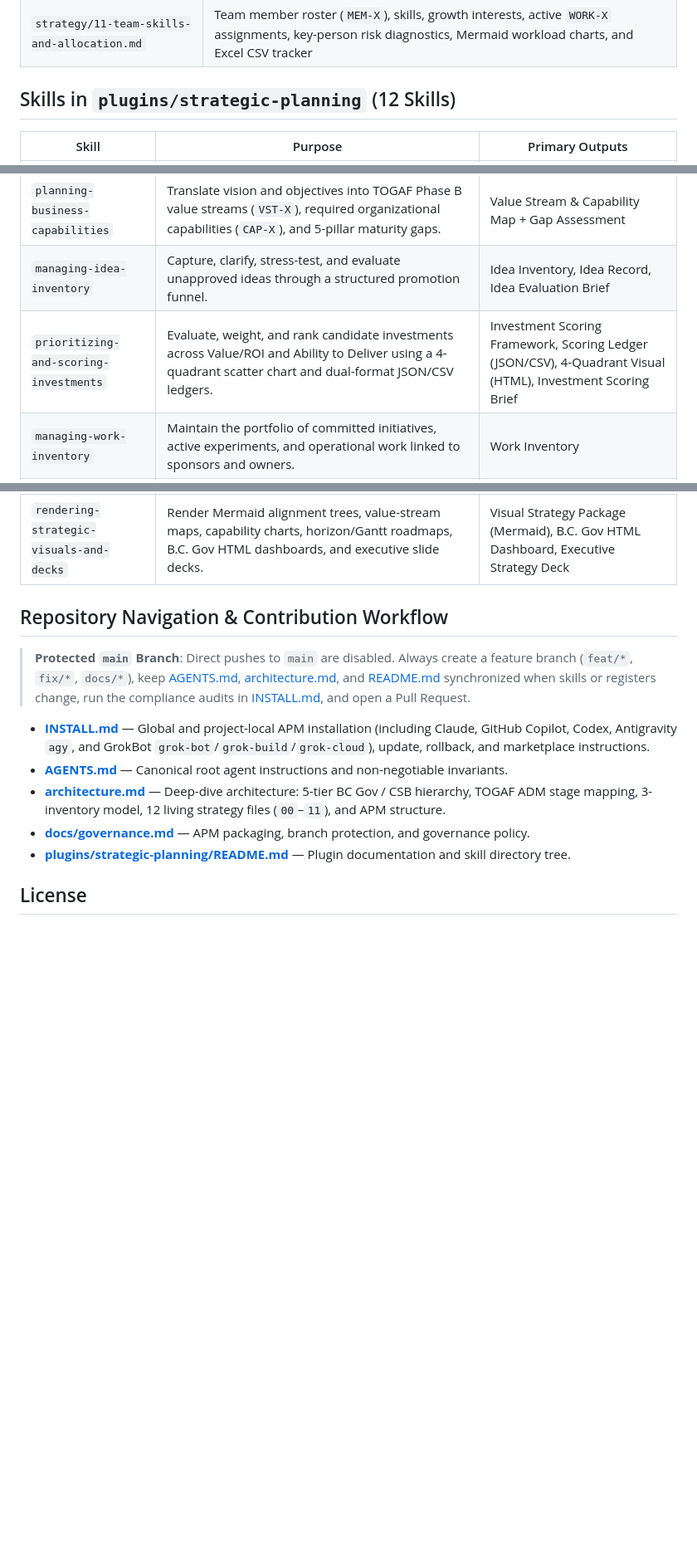
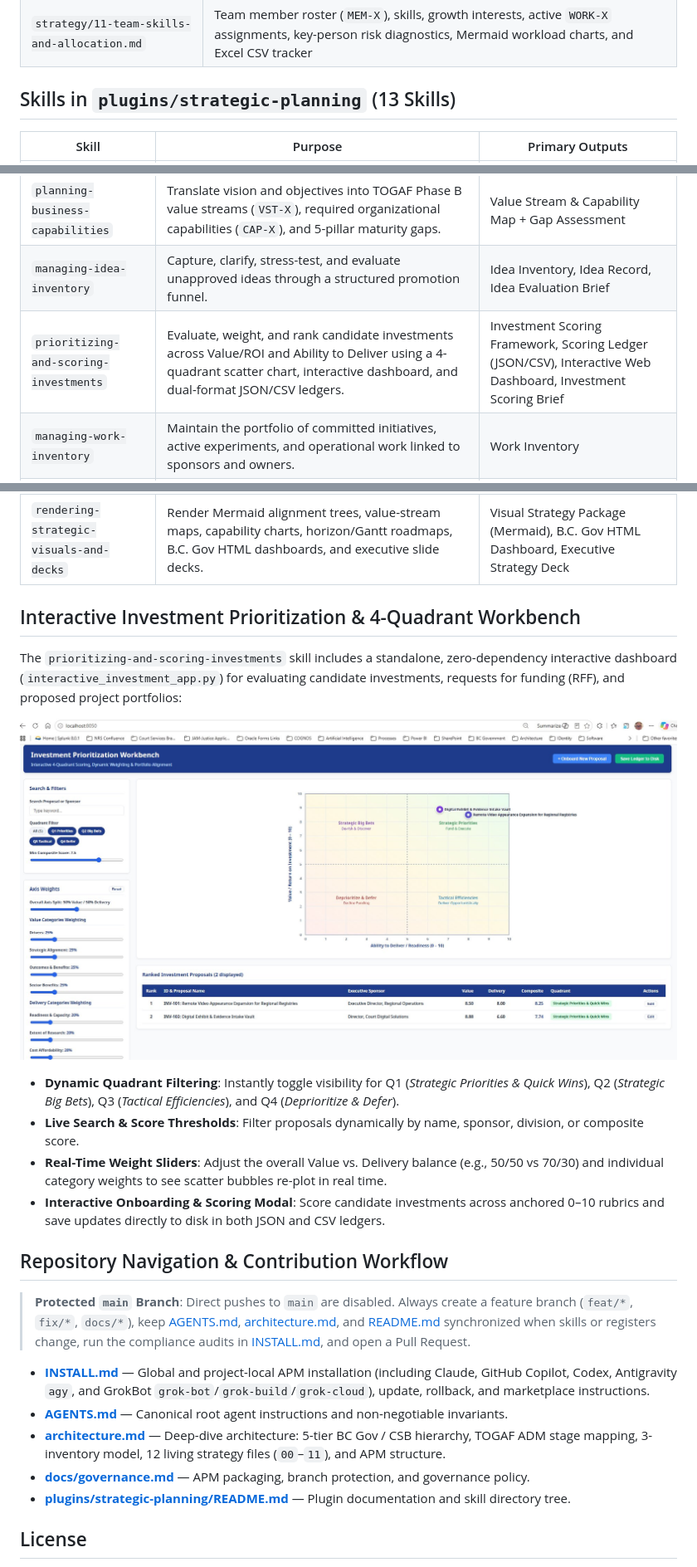
Before and after one commit to bcgov/strategic-planning-workbench, a Markdown page: README.md, 3 parts joined by grey strips. Shown at 83% size. GitHub-like rendering; pictures changed too: docs/images/investment-prioritization-workbench.jpg (added); blank space fills up the shorter version.

Commit message:
feat(repo): gitignore strategy outputs and add workbench screenshot to README

```diff
--- a/README.md
+++ b/README.md
@@ -75,7 +75,7 @@ When starting or resuming a session, `running-strategic-planning-cycle` asks whe
 | `strategy/10-roadmap-and-success-measures.md` | High-level sequencing (`Now / Next / Later`), TOGAF Transition State plateaus (`PLT-X`), decision gates (`GATE-X`), and outcome/leading/guardrail measures (`MSR-X`) |
 | `strategy/11-team-skills-and-allocation.md` | Team member roster (`MEM-X`), skills, growth interests, active `WORK-X` assignments, key-person risk diagnostics, Mermaid workload charts, and Excel CSV tracker |
 
-## Skills in `plugins/strategic-planning` (12 Skills)
+## Skills in `plugins/strategic-planning` (13 Skills)
 
 | Skill | Purpose | Primary Outputs |
 |---|---|---|
@@ -85,13 +85,24 @@ When starting or resuming a session, `running-strategic-planning-cycle` asks whe
 | `designing-logic-models` | Design, review, and document program logic models, results chains, outcome chains, theories of change, and results frameworks connecting inputs and activities to outputs and successive outcomes. | Logic Model & Results Chain (`logic-model-template.md`), BC Gov Mermaid Diagrams, Logframe Measurement Matrix |
 | `planning-business-capabilities` | Translate vision and objectives into TOGAF Phase B value streams (`VST-X`), required organizational capabilities (`CAP-X`), and 5-pillar maturity gaps. | Value Stream & Capability Map + Gap Assessment |
 | `managing-idea-inventory` | Capture, clarify, stress-test, and evaluate unapproved ideas through a structured promotion funnel. | Idea Inventory, Idea Record, Idea Evaluation Brief |
-| `prioritizing-and-scoring-investments` | Evaluate, weight, and rank candidate investments across Value/ROI and Ability to Deliver using a 4-quadrant scatter chart and dual-format JSON/CSV ledgers. | Investment Scoring Framework, Scoring Ledger (JSON/CSV), 4-Quadrant Visual (HTML), Investment Scoring Brief |
+| `prioritizing-and-scoring-investments` | Evaluate, weight, and rank candidate investments across Value/ROI and Ability to Deliver using a 4-quadrant scatter chart, interactive dashboard, and dual-format JSON/CSV ledgers. | Investment Scoring Framework, Scoring Ledger (JSON/CSV), Interactive Web Dashboard, Investment Scoring Brief |
 | `managing-work-inventory` | Maintain the portfolio of committed initiatives, active experiments, and operational work linked to sponsors and owners. | Work Inventory |
 | `managing-team-skills-and-allocation` | Map team members, current skills, growth interests, and active `WORK-X` assignments; detect key-person bottlenecks and export Excel/CSV & Mermaid visuals. | Team Skills & Allocation Register, Excel Work Tracker CSV, Mermaid Workload Diagrams |
 | `aligning-strategy-and-portfolio` | Audit end-to-end traceability, TOGAF Business Transformation Readiness (`BTRA`), and strategic risks. | Alignment Traceability Matrix, Strategic Risk & Readiness Register |
 | `sequencing-roadmaps-and-measures` | Sequence committed work into Now/Next/Later roadmaps with TOGAF Transition State plateaus (`PLT-X`), decision gates, OKRs, leading indicators, and guardrails. | Strategic Roadmap & Plateaus, Success Measures Register |
 | `updating-strategic-registers` | Import and incrementally update evolving priorities, new drivers, stakeholder shifts, new ideas, work progress, and time-boxed dispensations (`DSP-X`) with TOGAF Phase H change classification. | Multi-Tier Mandate Register, Register Update & Dispensation Changelog |
 | `rendering-strategic-visuals-and-decks` | Render Mermaid alignment trees, value-stream maps, capability charts, horizon/Gantt roadmaps, B.C. Gov HTML dashboards, and executive slide decks. | Visual Strategy Package (Mermaid), B.C. Gov HTML Dashboard, Executive Strategy Deck |
+
+## Interactive Investment Prioritization & 4-Quadrant Workbench
+
+The `prioritizing-and-scoring-investments` skill includes a standalone, zero-dependency interactive dashboard (`interactive_investment_app.py`) for evaluating candidate investments, requests for funding (RFF), and proposed project portfolios:
+
+![Investment Prioritization Workbench](docs/images/investment-prioritization-workbench.jpg)
+
+- **Dynamic Quadrant Filtering**: Instantly toggle visibility for Q1 (*Strategic Priorities & Quick Wins*), Q2 (*Strategic Big Bets*), Q3 (*Tactical Efficiencies*), and Q4 (*Deprioritize & Defer*).
+- **Live Search & Score Thresholds**: Filter proposals dynamically by name, sponsor, division, or composite score.
+- **Real-Time Weight Sliders**: Adjust the overall Value vs. Delivery balance (e.g., 50/50 vs 70/30) and individual category weights to see scatter bubbles re-plot in real time.
+- **Interactive Onboarding & Scoring Modal**: Score candidate investments across anchored 0–10 rubrics and save updates directly to disk in both JSON and CSV ledgers.
 
 ## Repository Navigation & Contribution Workflow
 
```
Also changed, not shown: strategy/court-investment-ranking.md (deleted, +0 -20 lines), 4 other files.
